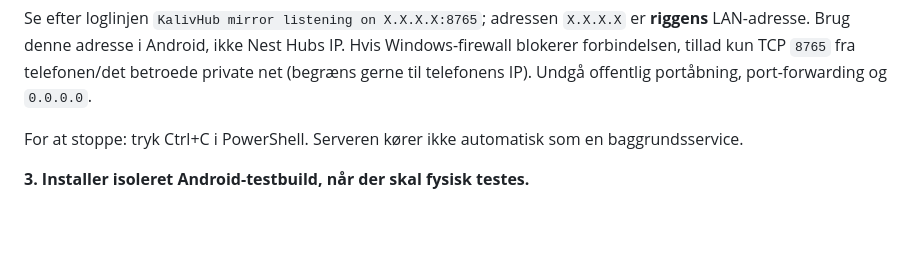
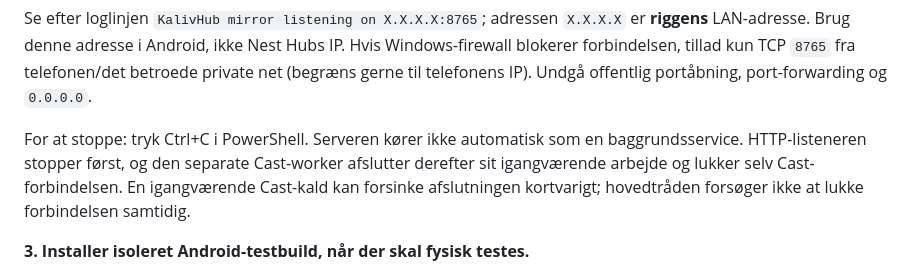
Before and after one commit to Ternedal/KalivHub-Receiver, a Markdown page: docs/KALIV_CHAT_MIRROR_INTEGRATION.md, the part around the change. Drawn GitHub-style; blank space fills up the shorter version.

Commit message:
docs: explain race-free Ctrl+C Cast worker shutdown

```diff
--- a/docs/KALIV_CHAT_MIRROR_INTEGRATION.md
+++ b/docs/KALIV_CHAT_MIRROR_INTEGRATION.md
@@ -51,7 +51,7 @@ Starteren finder selv den lokale IP-adresse, som riggen ville bruge til at nå N
 
 Se efter loglinjen `KalivHub mirror listening on X.X.X.X:8765`; adressen `X.X.X.X` er **riggens** LAN-adresse. Brug denne adresse i Android, ikke Nest Hubs IP. Hvis Windows-firewall blokerer forbindelsen, tillad kun TCP `8765` fra telefonen/det betroede private net (begræns gerne til telefonens IP). Undgå offentlig portåbning, port-forwarding og `0.0.0.0`.
 
-For at stoppe: tryk Ctrl+C i PowerShell. Serveren kører ikke automatisk som en baggrundsservice.
+For at stoppe: tryk Ctrl+C i PowerShell. Serveren kører ikke automatisk som en baggrundsservice. HTTP-listeneren stopper først, og den separate Cast-worker afslutter derefter sit igangværende arbejde og lukker selv Cast-forbindelsen. En igangværende Cast-kald kan forsinke afslutningen kortvarigt; hovedtråden forsøger ikke at lukke forbindelsen samtidig.
 
 **3. Installer isoleret Android-testbuild, når der skal fysisk testes.**
 
```
